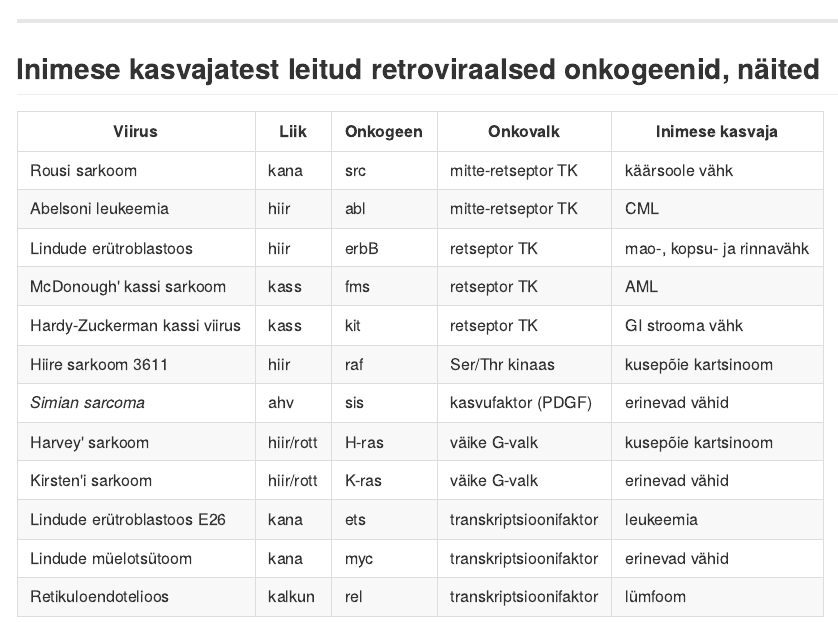
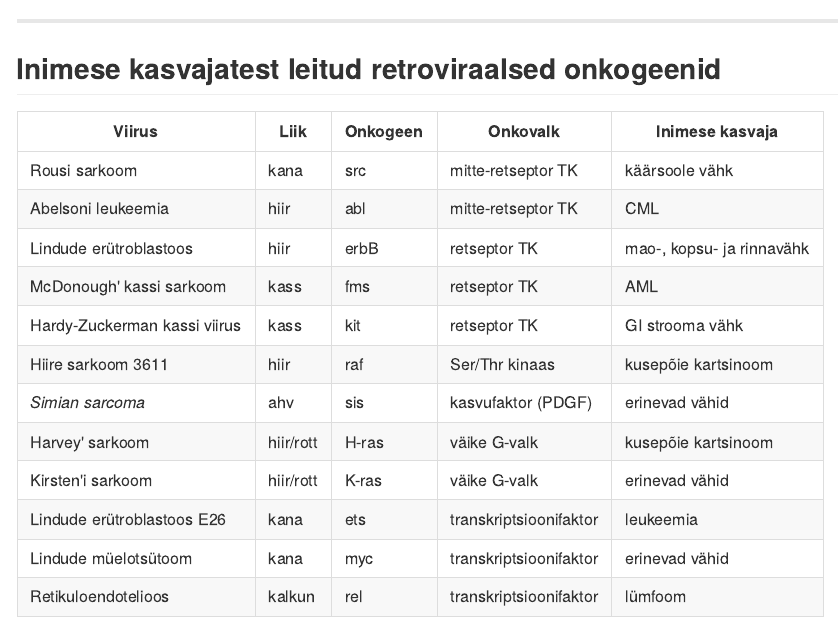
Before and after one commit to Onkobioloogia/Onkogeenid, an R Markdown document (index.Rmd): the page in a window 1100 px wide, from 4580 px down. The pictures show the output file index.md that the author committed with the source, drawn offline in the style of GitHub.

Commit message:
Inimese kasvajatest leitud retroviraalsed onkogeenid

```diff
--- a/index.Rmd
+++ b/index.Rmd
@@ -217,7 +217,7 @@ Southern bloti põhimõte
 ![parada](http://o.quizlet.com/xr9WvHaD36Lp0zMgy4XrtQ_m.png)
 
 ----
-## Inimese kasvajatest leitud retroviraalsed onkogeenid, näited
+## Inimese kasvajatest leitud retroviraalsed onkogeenid
 
 Viirus | Liik | Onkogeen | Onkovalk | Inimese kasvaja
 -------|------|----------|----------|----------------------------
```
Also changed, not shown: index.html, index.md.
